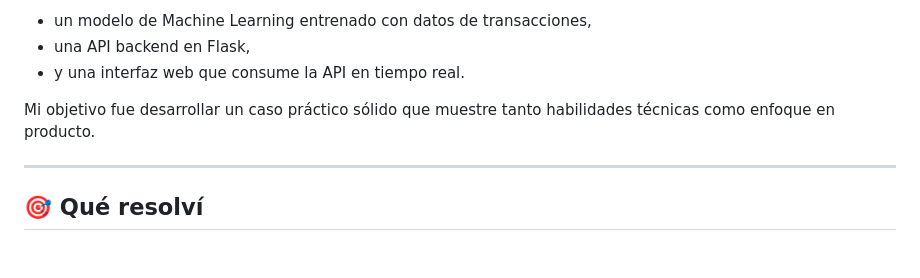
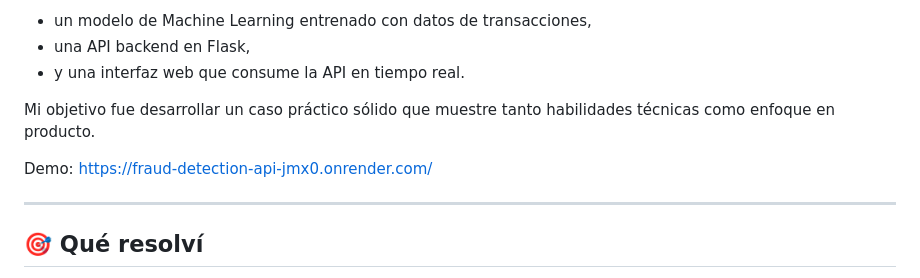
Before and after one commit to marcosfacchetti9n-ship-it/Proyecto-FraudDetectionAI-, a Markdown page: README.md, the part around the change. Drawn GitHub-style; blank space fills up the shorter version.

```diff
--- a/README.md
+++ b/README.md
@@ -10,6 +10,8 @@ La aplicación combina:
 - y una interfaz web que consume la API en tiempo real.
 
 Mi objetivo fue desarrollar un caso práctico sólido que muestre tanto habilidades técnicas como enfoque en producto.
+
+Demo: https://fraud-detection-api-jmx0.onrender.com/
 
 ---
 
```
